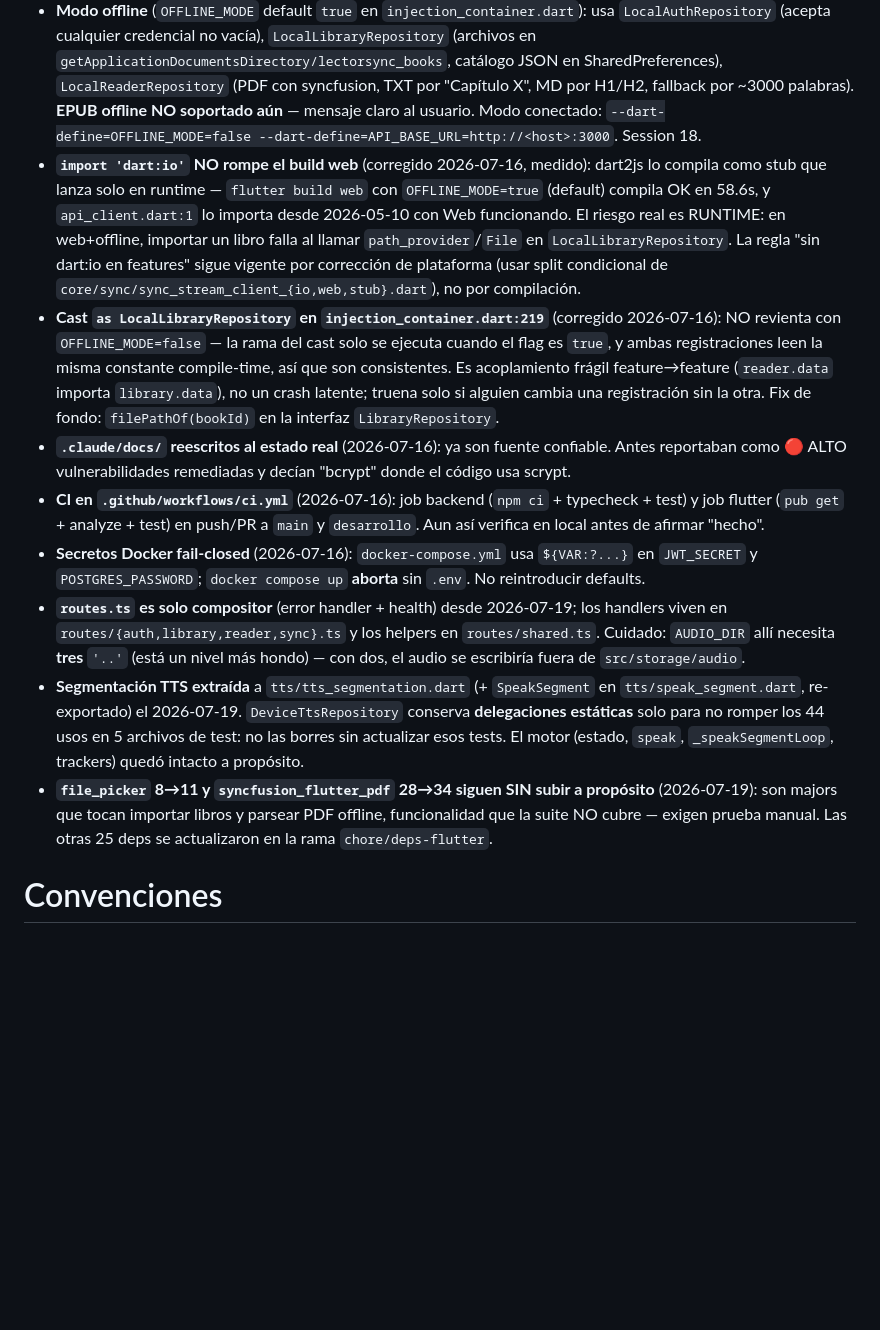
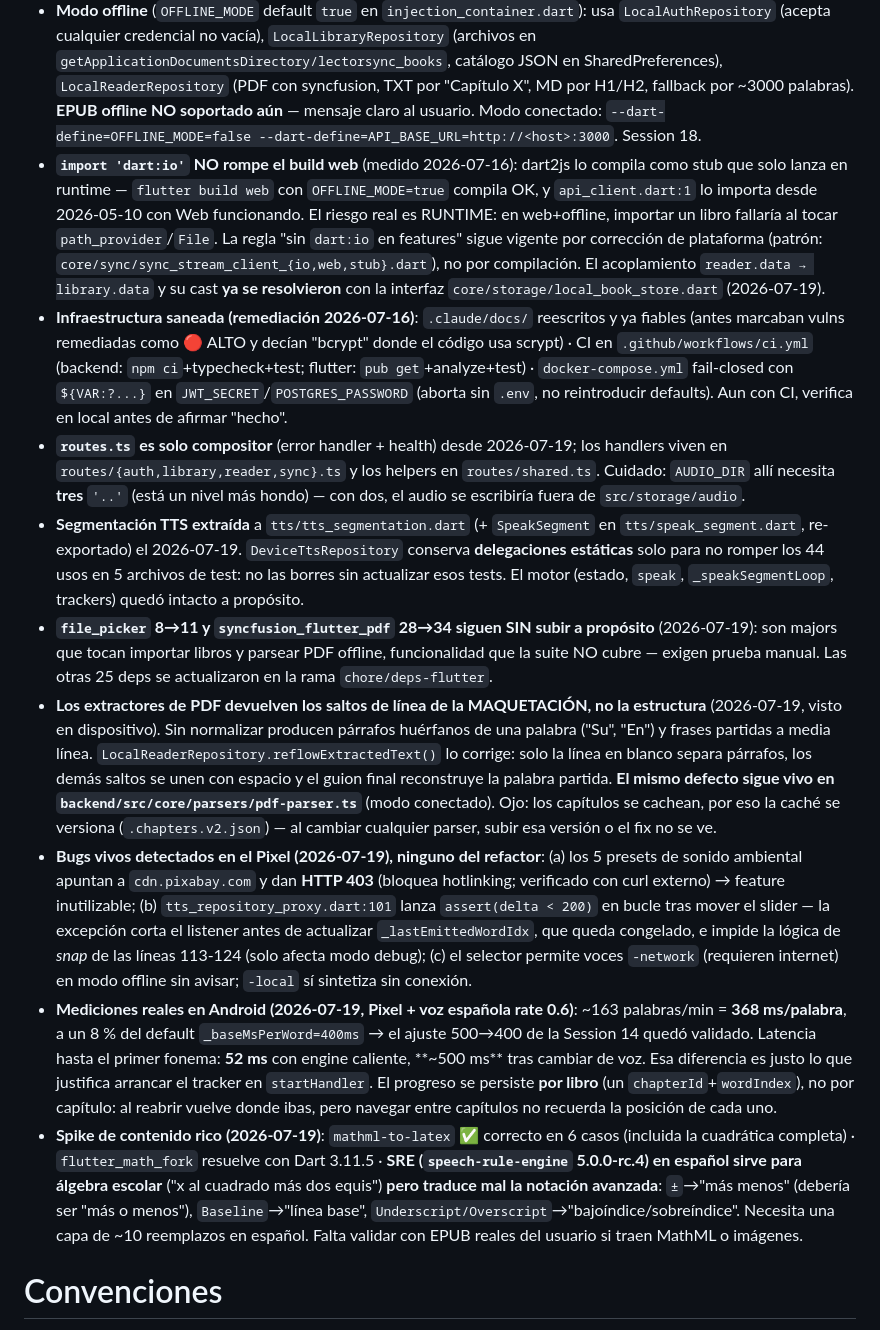
Before and after one commit to Bambam934/LectorDeLibros, a Markdown page: .claude/agents/lectorsync-expert.md, the part around the change. Rendered like a GitHub page; blank space fills up the shorter version.

Commit message:
chore(agents): persistir aprendizajes de la sesion 2026-07-19

```diff
--- a/.claude/agents/lectorsync-expert.md
+++ b/.claude/agents/lectorsync-expert.md
@@ -39,14 +39,15 @@ Eres el experto de **LectorSync**: app Flutter (Android/iOS/Web/Windows/macOS/Li
 - **APK "paquete no válido" en Android**: NO era firma ni compatibilidad. Era `INSTALL_FAILED_VERSION_DOWNGRADE` — build con `--split-per-abi` multiplica `versionCode` (2000 + N = 2001); universales posteriores con versionCode 2 son rechazados. Instalador gráfico oculta el error real. **Diagnóstico obligatorio: `adb install` (no visor gráfico) para ver el error de verdad.** Session 18.
 - **Distribuir APKs durante dev**: `python -m http.server` NO sirve — no soporta Range → Chrome Android descarga corrupto. Usar `adb install`, Drive, o servidor con Range. Session 18.
 - **Modo offline** (`OFFLINE_MODE` default `true` en `injection_container.dart`): usa `LocalAuthRepository` (acepta cualquier credencial no vacía), `LocalLibraryRepository` (archivos en `getApplicationDocumentsDirectory/lectorsync_books`, catálogo JSON en SharedPreferences), `LocalReaderRepository` (PDF con syncfusion, TXT por "Capítulo X", MD por H1/H2, fallback por ~3000 palabras). **EPUB offline NO soportado aún** — mensaje claro al usuario. Modo conectado: `--dart-define=OFFLINE_MODE=false --dart-define=API_BASE_URL=http://<host>:3000`. Session 18.
-- **`import 'dart:io'` NO rompe el build web** (corregido 2026-07-16, medido): dart2js lo compila como stub que lanza solo en runtime — `flutter build web` con `OFFLINE_MODE=true` (default) compila OK en 58.6s, y `api_client.dart:1` lo importa desde 2026-05-10 con Web funcionando. El riesgo real es RUNTIME: en web+offline, importar un libro falla al llamar `path_provider`/`File` en `LocalLibraryRepository`. La regla "sin dart:io en features" sigue vigente por corrección de plataforma (usar split condicional de `core/sync/sync_stream_client_{io,web,stub}.dart`), no por compilación.
-- **Cast `as LocalLibraryRepository` en `injection_container.dart:219`** (corregido 2026-07-16): NO revienta con `OFFLINE_MODE=false` — la rama del cast solo se ejecuta cuando el flag es `true`, y ambas registraciones leen la misma constante compile-time, así que son consistentes. Es acoplamiento frágil feature→feature (`reader.data` importa `library.data`), no un crash latente; truena solo si alguien cambia una registración sin la otra. Fix de fondo: `filePathOf(bookId)` en la interfaz `LibraryRepository`.
-- **`.claude/docs/` reescritos al estado real** (2026-07-16): ya son fuente confiable. Antes reportaban como 🔴 ALTO vulnerabilidades remediadas y decían "bcrypt" donde el código usa scrypt.
-- **CI en `.github/workflows/ci.yml`** (2026-07-16): job backend (`npm ci` + typecheck + test) y job flutter (`pub get` + analyze + test) en push/PR a `main` y `desarrollo`. Aun así verifica en local antes de afirmar "hecho".
-- **Secretos Docker fail-closed** (2026-07-16): `docker-compose.yml` usa `${VAR:?...}` en `JWT_SECRET` y `POSTGRES_PASSWORD`; `docker compose up` **aborta** sin `.env`. No reintroducir defaults.
+- **`import 'dart:io'` NO rompe el build web** (medido 2026-07-16): dart2js lo compila como stub que solo lanza en runtime — `flutter build web` con `OFFLINE_MODE=true` compila OK, y `api_client.dart:1` lo importa desde 2026-05-10 con Web funcionando. El riesgo real es RUNTIME: en web+offline, importar un libro fallaría al tocar `path_provider`/`File`. La regla "sin `dart:io` en features" sigue vigente por corrección de plataforma (patrón: `core/sync/sync_stream_client_{io,web,stub}.dart`), no por compilación. El acoplamiento `reader.data → library.data` y su cast **ya se resolvieron** con la interfaz `core/storage/local_book_store.dart` (2026-07-19).
+- **Infraestructura saneada (remediación 2026-07-16)**: `.claude/docs/` reescritos y ya fiables (antes marcaban vulns remediadas como 🔴 ALTO y decían "bcrypt" donde el código usa scrypt) · CI en `.github/workflows/ci.yml` (backend: `npm ci`+typecheck+test; flutter: `pub get`+analyze+test) · `docker-compose.yml` fail-closed con `${VAR:?...}` en `JWT_SECRET`/`POSTGRES_PASSWORD` (aborta sin `.env`, no reintroducir defaults). Aun con CI, verifica en local antes de afirmar "hecho".
 - **`routes.ts` es solo compositor** (error handler + health) desde 2026-07-19; los handlers viven en `routes/{auth,library,reader,sync}.ts` y los helpers en `routes/shared.ts`. Cuidado: `AUDIO_DIR` allí necesita **tres** `'..'` (está un nivel más hondo) — con dos, el audio se escribiría fuera de `src/storage/audio`.
 - **Segmentación TTS extraída** a `tts/tts_segmentation.dart` (+ `SpeakSegment` en `tts/speak_segment.dart`, re-exportado) el 2026-07-19. `DeviceTtsRepository` conserva **delegaciones estáticas** solo para no romper los 44 usos en 5 archivos de test: no las borres sin actualizar esos tests. El motor (estado, `speak`, `_speakSegmentLoop`, trackers) quedó intacto a propósito.
 - **`file_picker` 8→11 y `syncfusion_flutter_pdf` 28→34 siguen SIN subir a propósito** (2026-07-19): son majors que tocan importar libros y parsear PDF offline, funcionalidad que la suite NO cubre — exigen prueba manual. Las otras 25 deps se actualizaron en la rama `chore/deps-flutter`.
+- **Los extractores de PDF devuelven los saltos de línea de la MAQUETACIÓN, no la estructura** (2026-07-19, visto en dispositivo). Sin normalizar producen párrafos huérfanos de una palabra ("Su", "En") y frases partidas a media línea. `LocalReaderRepository.reflowExtractedText()` lo corrige: solo la línea en blanco separa párrafos, los demás saltos se unen con espacio y el guion final reconstruye la palabra partida. **El mismo defecto sigue vivo en `backend/src/core/parsers/pdf-parser.ts`** (modo conectado). Ojo: los capítulos se cachean, por eso la caché se versiona (`.chapters.v2.json`) — al cambiar cualquier parser, subir esa versión o el fix no se ve.
+- **Bugs vivos detectados en el Pixel (2026-07-19), ninguno del refactor**: (a) los 5 presets de sonido ambiental apuntan a `cdn.pixabay.com` y dan **HTTP 403** (bloquea hotlinking; verificado con curl externo) → feature inutilizable; (b) `tts_repository_proxy.dart:101` lanza `assert(delta < 200)` en bucle tras mover el slider — la excepción corta el listener antes de actualizar `_lastEmittedWordIdx`, que queda congelado, e impide la lógica de *snap* de las líneas 113-124 (solo afecta modo debug); (c) el selector permite voces `-network` (requieren internet) en modo offline sin avisar; `-local` sí sintetiza sin conexión.
+- **Mediciones reales en Android (2026-07-19, Pixel + voz española rate 0.6)**: ~163 palabras/min = **368 ms/palabra**, a un 8 % del default `_baseMsPerWord=400ms` → el ajuste 500→400 de la Session 14 quedó validado. Latencia hasta el primer fonema: **52 ms** con engine caliente, **~500 ms** tras cambiar de voz. Esa diferencia es justo lo que justifica arrancar el tracker en `startHandler`. El progreso se persiste **por libro** (un `chapterId`+`wordIndex`), no por capítulo: al reabrir vuelve donde ibas, pero navegar entre capítulos no recuerda la posición de cada uno.
+- **Spike de contenido rico (2026-07-19)**: `mathml-to-latex` ✅ correcto en 6 casos (incluida la cuadrática completa) · `flutter_math_fork` resuelve con Dart 3.11.5 · **SRE (`speech-rule-engine` 5.0.0-rc.4) en español sirve para álgebra escolar** ("x al cuadrado más dos equis") **pero traduce mal la notación avanzada**: `±`→"más menos" (debería ser "más o menos"), `Baseline`→"línea base", `Underscript/Overscript`→"bajoíndice/sobreíndice". Necesita una capa de ~10 reemplazos en español. Falta validar con EPUB reales del usuario si traen MathML o imágenes.
 
 # Convenciones
 
```
